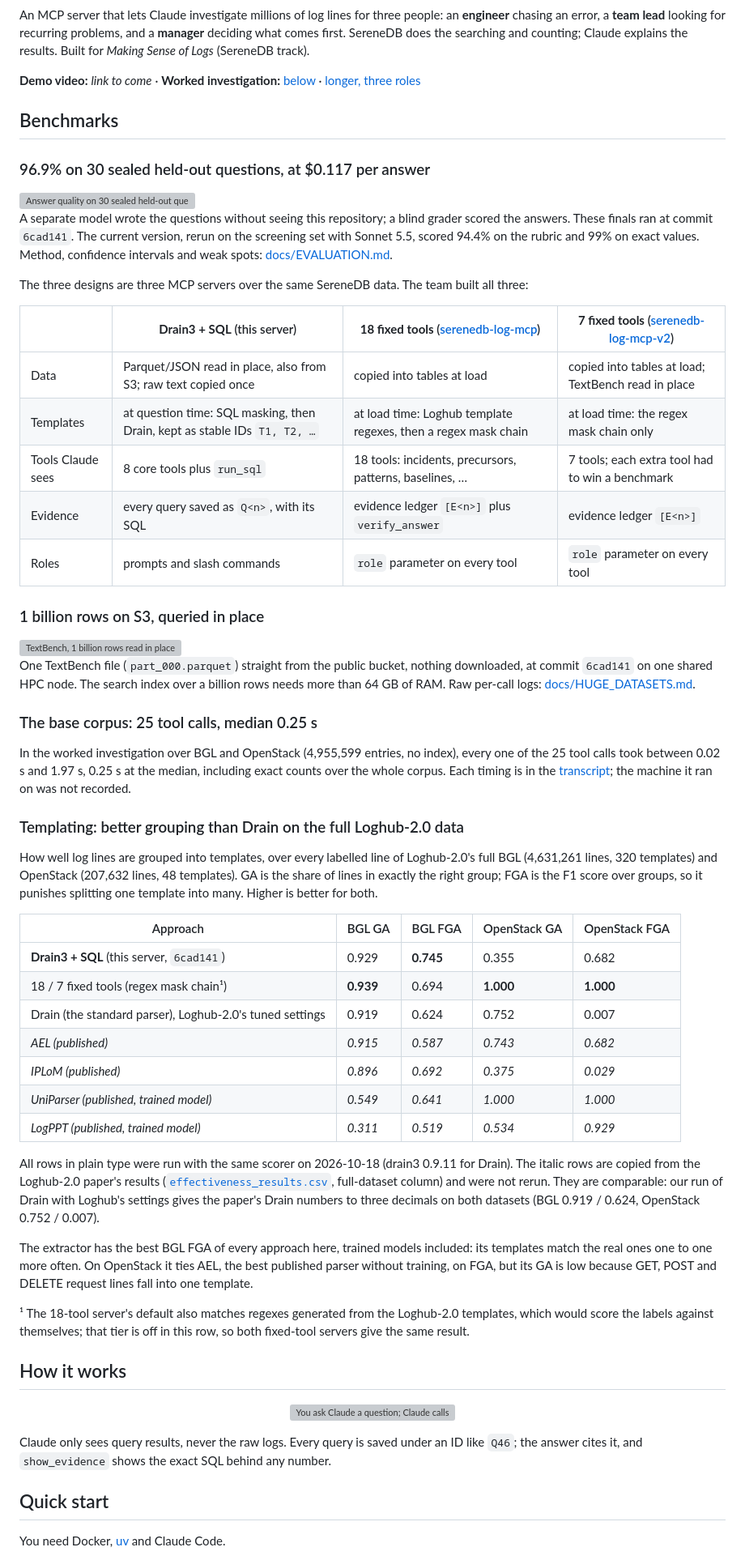
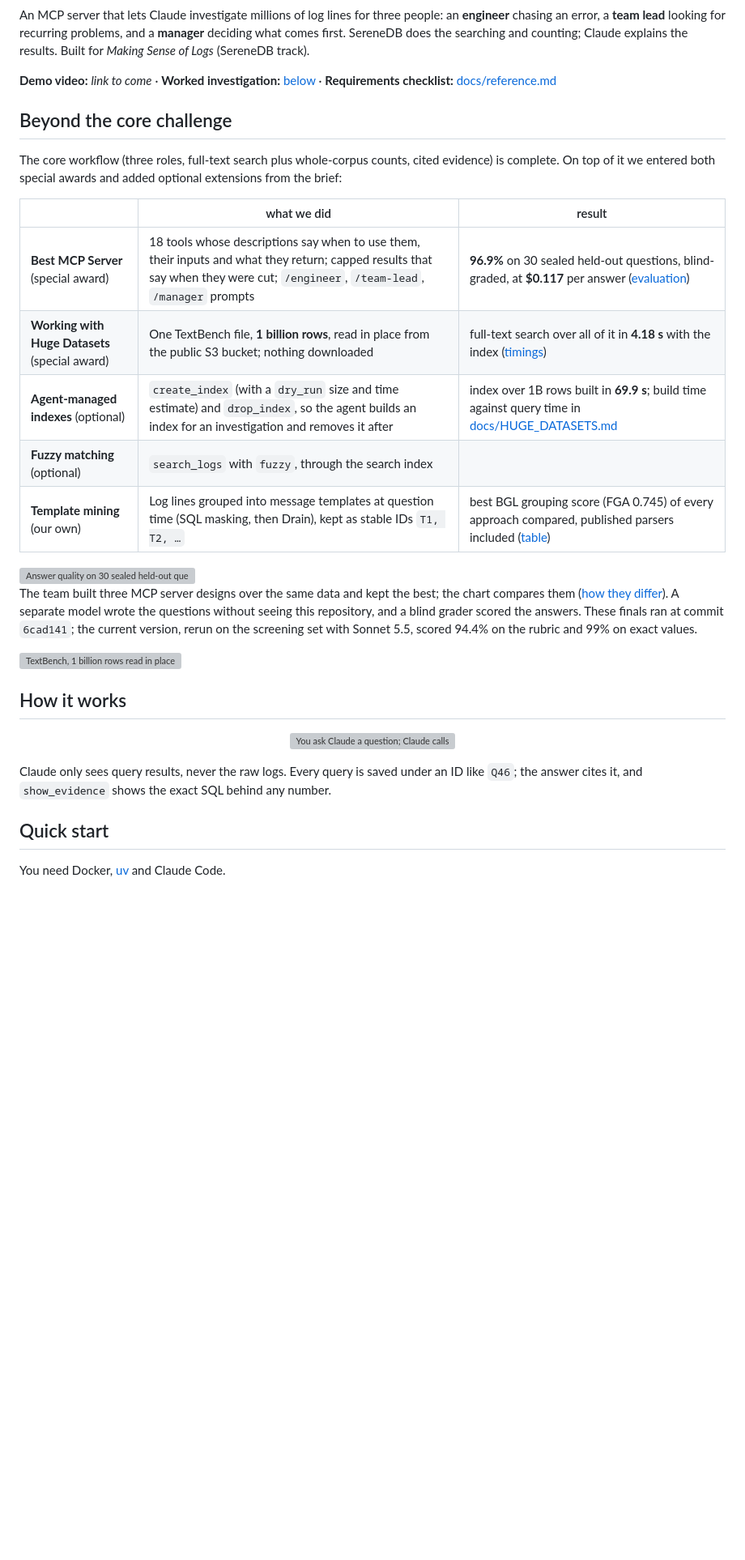
Before and after one commit to ugnmura/rcagent, a Markdown page: README.md, the part around one of its changes. Shown at 81% size. Rendered like a GitHub page; blank space fills up the shorter version; grey boxes are pictures that could not be loaded.

```diff
--- a/README.md
+++ b/README.md
@@ -14,70 +14,31 @@ An MCP server that lets Claude investigate millions of log lines for three peopl
 error, a **team lead** looking for recurring problems, and a **manager** deciding what comes first. SereneDB does
 the searching and counting; Claude explains the results. Built for *Making Sense of Logs* (SereneDB track).
 
-**Demo video:** _link to come_ · **Worked investigation:** [below](#worked-investigation-two-503s-at-0625) · [longer, three roles](docs/worked-investigation.md)
+**Demo video:** _link to come_ · **Worked investigation:** [below](#worked-investigation-one-corpus-three-roles) ·
+**Requirements checklist:** [docs/reference.md](docs/reference.md#requirements-checklist)
 
-## Benchmarks
+## Beyond the core challenge
 
-### 96.9% on 30 sealed held-out questions, at $0.117 per answer
+The core workflow (three roles, full-text search plus whole-corpus counts, cited evidence) is complete. On top of
+it we entered both special awards and added optional extensions from the brief:
+
+| | what we did | result |
+|---|---|---|
+| **Best MCP Server** (special award) | 18 tools whose descriptions say when to use them, their inputs and what they return; capped results that say when they were cut; `/engineer`, `/team-lead`, `/manager` prompts | **96.9%** on 30 sealed held-out questions, blind-graded, at **$0.117** per answer ([evaluation](docs/EVALUATION.md)) |
+| **Working with Huge Datasets** (special award) | One TextBench file, **1 billion rows**, read in place from the public S3 bucket; nothing downloaded | full-text search over all of it in **4.18 s** with the index ([timings](docs/HUGE_DATASETS.md)) |
+| **Agent-managed indexes** (optional) | `create_index` (with a `dry_run` size and time estimate) and `drop_index`, so the agent builds an index for an investigation and removes it after | index over 1B rows built in **69.9 s**; build time against query time in [docs/HUGE_DATASETS.md](docs/HUGE_DATASETS.md#the-trade-off-index-build-time-against-query-time) |
+| **Fuzzy matching** (optional) | `search_logs` with `fuzzy`, through the search index | |
+| **Template mining** (our own) | Log lines grouped into message templates at question time (SQL masking, then Drain), kept as stable IDs `T1, T2, …` | best BGL grouping score (FGA 0.745) of every approach compared, published parsers included ([table](docs/EVALUATION.md#templating-better-grouping-than-drain-on-the-full-loghub-20-data)) |
 
 <img src="docs/img/bench-quality.svg" alt="Answer quality on 30 sealed held-out questions: this server scores 96.9% on a blind rubric (18 fixed tools 92.9%, 7 fixed tools 93.5%), 98% on exact values (94%, 96%), costs $0.117 per answer ($0.459, $0.259) and uses 5.9 tool calls per answer (9.2, 6.6)." width="100%">
 
-A separate model wrote the questions without seeing this repository; a blind grader scored the answers. These
-finals ran at commit `6cad141`. The current version, rerun on the screening set with Sonnet 5.5, scored 94.4% on
-the rubric and 99% on exact values. Method, confidence intervals and weak spots: [docs/EVALUATION.md](docs/EVALUATION.md).
-
-The three designs are three MCP servers over the same SereneDB data. The team built all three:
-
-| | **Drain3 + SQL** (this server) | **18 fixed tools** ([serenedb-log-mcp](https://github.com/OrFrederick/serenedb-log-mcp)) | **7 fixed tools** ([serenedb-log-mcp-v2](https://github.com/OrFrederick/serenedb-log-mcp-v2)) |
-|---|---|---|---|
-| Data | Parquet/JSON read in place, also from S3; raw text copied once | copied into tables at load | copied into tables at load; TextBench read in place |
-| Templates | at question time: SQL masking, then Drain, kept as stable IDs `T1, T2, …` | at load time: Loghub template regexes, then a regex mask chain | at load time: the regex mask chain only |
-| Tools Claude sees | 8 core tools plus `run_sql` | 18 tools: incidents, precursors, patterns, baselines, … | 7 tools; each extra tool had to win a benchmark |
-| Evidence | every query saved as `Q<n>`, with its SQL | evidence ledger `[E<n>]` plus `verify_answer` | evidence ledger `[E<n>]` |
-| Roles | prompts and slash commands | `role` parameter on every tool | `role` parameter on every tool |
-
-### 1 billion rows on S3, queried in place
+The team built three MCP server designs over the same data and kept the best; the chart compares them
+([how they differ](docs/EVALUATION.md#the-three-designs-compared)). A separate model wrote the questions without
+seeing this repository, and a blind grader scored the answers. These finals ran at commit `6cad141`; the current
+version, rerun on the screening set with Sonnet 5.5, scored 94.4% on the rubric and 99% on exact values.
 
 <img src="docs/img/bench-textbench.svg" alt="TextBench, 1 billion rows read in place on S3: search of the whole file with the index 4.18 s, exact search of a 60-second window without an index 2.88 s, survey 7.8 s; registering the S3 file 1.97 s, building the search index 69.9 s." width="100%">
 
-One TextBench file (`part_000.parquet`) straight from the public bucket, nothing downloaded, at commit `6cad141`
-on one shared HPC node. The search index over a billion rows needs more than 64 GB of RAM. Raw per-call logs:
-[docs/HUGE_DATASETS.md](docs/HUGE_DATASETS.md).
-
-### The base corpus: 25 tool calls, median 0.25 s
-
-In the worked investigation over BGL and OpenStack (4,955,599 entries, no index), every one of the 25 tool calls
-took between 0.02 s and 1.97 s, 0.25 s at the median, including exact counts over the whole corpus. Each timing is
-in the [transcript](docs/worked-investigation-transcript.md); the machine it ran on was not recorded.
-
-### Templating: better grouping than Drain on the full Loghub-2.0 data
-
-How well log lines are grouped into templates, over every labelled line of Loghub-2.0's full BGL (4,631,261 lines,
-320 templates) and OpenStack (207,632 lines, 48 templates). GA is the share of lines in exactly the right group; FGA
-is the F1 score over groups, so it punishes splitting one template into many. Higher is better for both.
-
-| Approach | BGL GA | BGL FGA | OpenStack GA | OpenStack FGA |
-|---|---|---|---|---|
-| **Drain3 + SQL** (this server, `6cad141`) | 0.929 | **0.745** | 0.355 | 0.682 |
-| 18 / 7 fixed tools (regex mask chain¹) | **0.939** | 0.694 | **1.000** | **1.000** |
-| Drain (the standard parser), Loghub-2.0's tuned settings | 0.919 | 0.624 | 0.752 | 0.007 |
-| *AEL (published)* | *0.915* | *0.587* | *0.743* | *0.682* |
-| *IPLoM (published)* | *0.896* | *0.692* | *0.375* | *0.029* |
-| *UniParser (published, trained model)* | *0.549* | *0.641* | *1.000* | *1.000* |
-| *LogPPT (published, trained model)* | *0.311* | *0.519* | *0.534* | *0.929* |
-
-All rows in plain type were run with the same scorer on 2026-10-18 (drain3 0.9.11 for Drain). The
-italic rows are copied from the Loghub-2.0 paper's results
-([`effectiveness_results.csv`](https://github.com/logpai/loghub-2.0/blob/ac4aad2ea86f561e5a0acbc6587fa28b487259f9/RQs_experiments/RQ2/effectiveness_results.csv),
-full-dataset column) and were not rerun. They are comparable: our run of Drain with Loghub's settings gives the
-paper's Drain numbers to three decimals on both datasets (BGL 0.919 / 0.624, OpenStack 0.752 / 0.007).
-
-The extractor has the best BGL FGA of every approach here, trained models included: its templates match the
-real ones one to one more often. On OpenStack it ties AEL, the best published parser without training, on FGA,
-but its GA is low because GET, POST and DELETE request lines fall into one template.
-
-¹ The 18-tool server's default also matches regexes generated from the Loghub-2.0 templates, which would score
-the labels against themselves; that tier is off in this row, so both fixed-tool servers give the same result.
 
 ## How it works
 
@@ -87,6 +48,7 @@ the labels against themselves; that tier is off in this row, so both fixed-tool
 
 Claude only sees query results, never the raw logs. Every query is saved under an ID like `Q46`; the answer cites
 it, and `show_evidence` shows the exact SQL behind any number.
+
 
 ## Quick start
 
```
Also changed, not shown: other parts of README.md (+62 -41 lines), docs/EVALUATION.md (+41 -0 lines).
